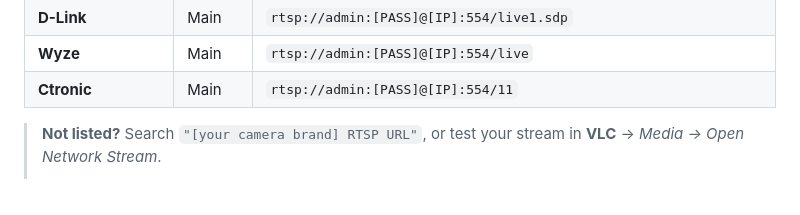
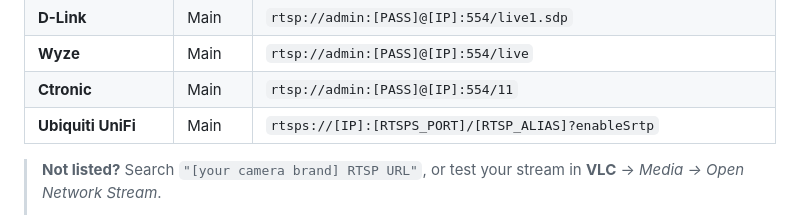
Before and after one commit to CowCatcherAI/CowCatcherAI, a Markdown page: README.md, the part around the change. Drawn GitHub-style.

Commit message:
docs: add Ubiquiti UniFi RTSPS stream URL

```diff
--- a/README.md
+++ b/README.md
@@ -177,6 +177,7 @@ Replace `[IP]` with your camera's IP address and `[PASS]` with its password. Def
 | **D-Link** | Main | `rtsp://admin:[PASS]@[IP]:554/live1.sdp` |
 | **Wyze** | Main | `rtsp://admin:[PASS]@[IP]:554/live` |
 | **Ctronic** | Main | `rtsp://admin:[PASS]@[IP]:554/11` |
+| **Ubiquiti UniFi** | Main | `rtsps://[IP]:[RTSPS_PORT]/[RTSP_ALIAS]?enableSrtp` |
 
 > **Not listed?** Search `"[your camera brand] RTSP URL"`, or test your stream in **VLC** → *Media → Open Network Stream*.
 >
```
